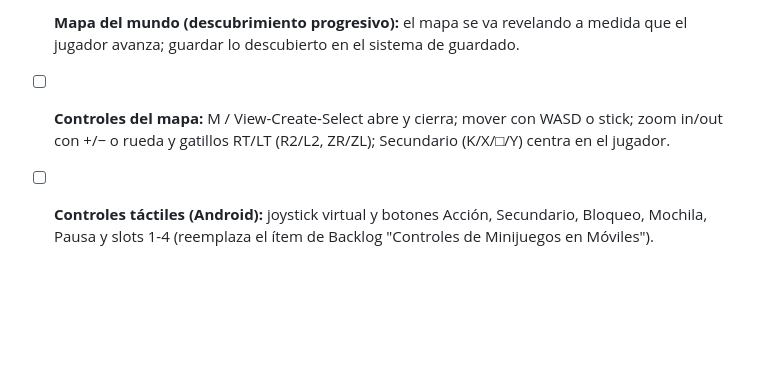
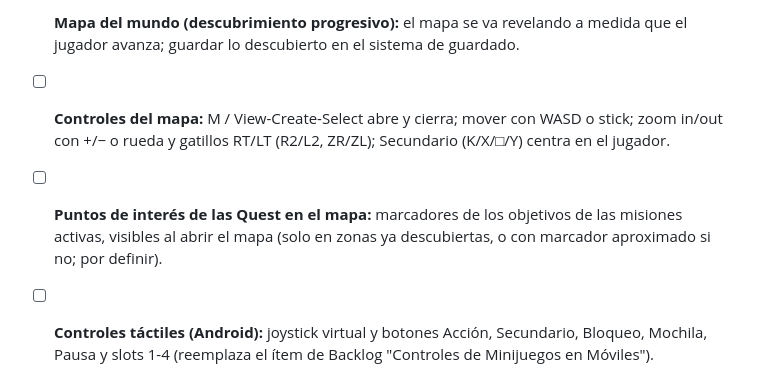
Before and after one commit to DiegoSG/Gacheiducitos, a Markdown page: design/Roadmap.md, the part around the change. GitHub-like rendering; blank space fills up the shorter version.

Commit message:
docs(roadmap): puntos de interes de quests en el mapa
Co-Authored-By: Claude Sonnet 5.5 <noreply@anthropic.com>
Claude-Session: https://claude.ai/code/session_012FZiASZQrmHfswCMUuNiQo

```diff
--- a/design/Roadmap.md
+++ b/design/Roadmap.md
@@ -49,4 +49,5 @@ Esquema de botones: abajo = Acción, izquierda = Secundario (atacar, disparar, a
 - [ ] **Debug F3:** pasar `KEY_F3` hardcodeado a una acción del InputMap.
 - [ ] **Mapa del mundo (descubrimiento progresivo):** el mapa se va revelando a medida que el jugador avanza; guardar lo descubierto en el sistema de guardado.
 - [ ] **Controles del mapa:** M / View-Create-Select abre y cierra; mover con WASD o stick; zoom in/out con +/− o rueda y gatillos RT/LT (R2/L2, ZR/ZL); Secundario (K/X/□/Y) centra en el jugador.
+- [ ] **Puntos de interés de las Quest en el mapa:** marcadores de los objetivos de las misiones activas, visibles al abrir el mapa (solo en zonas ya descubiertas, o con marcador aproximado si no; por definir).
 - [ ] **Controles táctiles (Android):** joystick virtual y botones Acción, Secundario, Bloqueo, Mochila, Pausa y slots 1-4 (reemplaza el ítem de Backlog "Controles de Minijuegos en Móviles").
```
